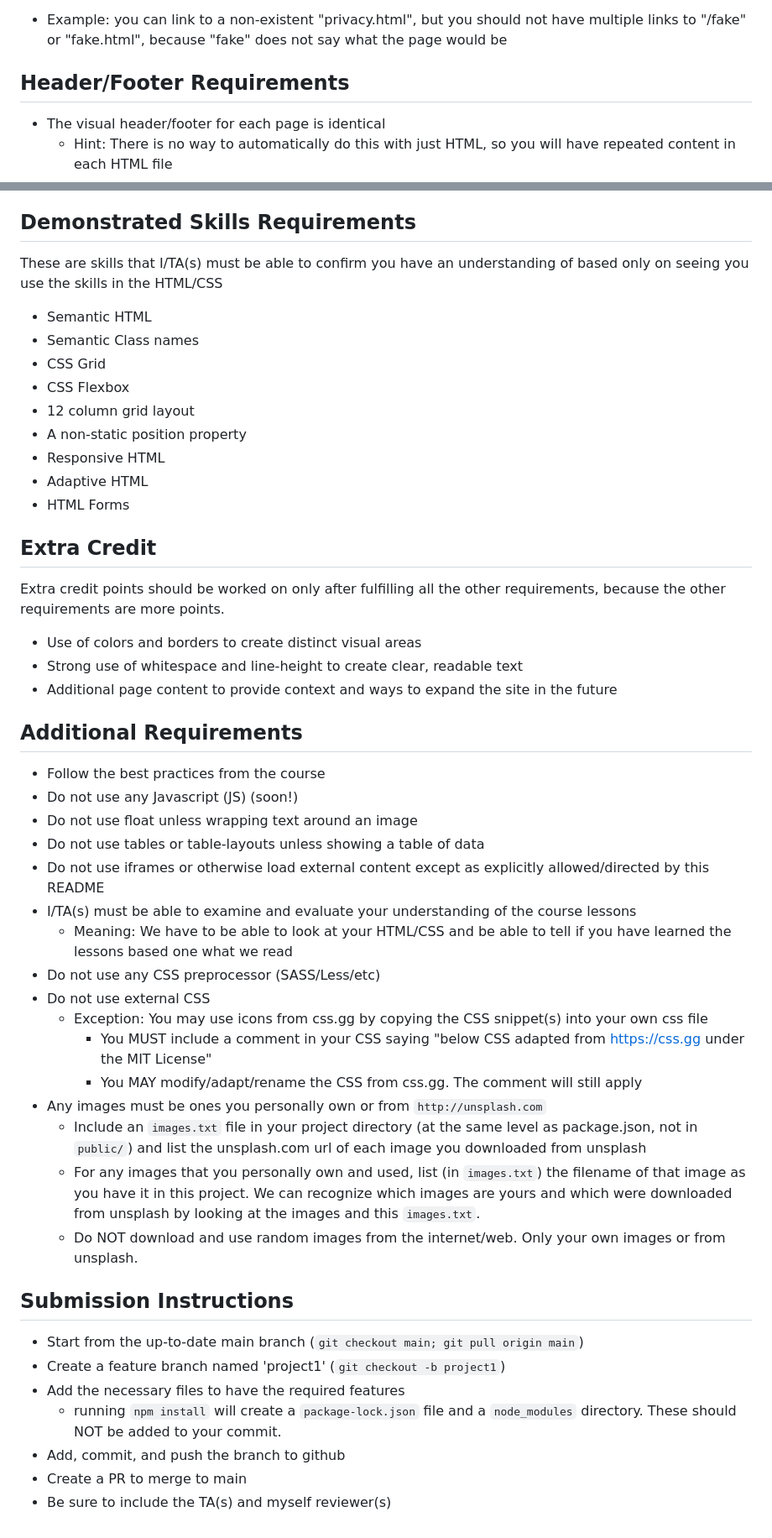
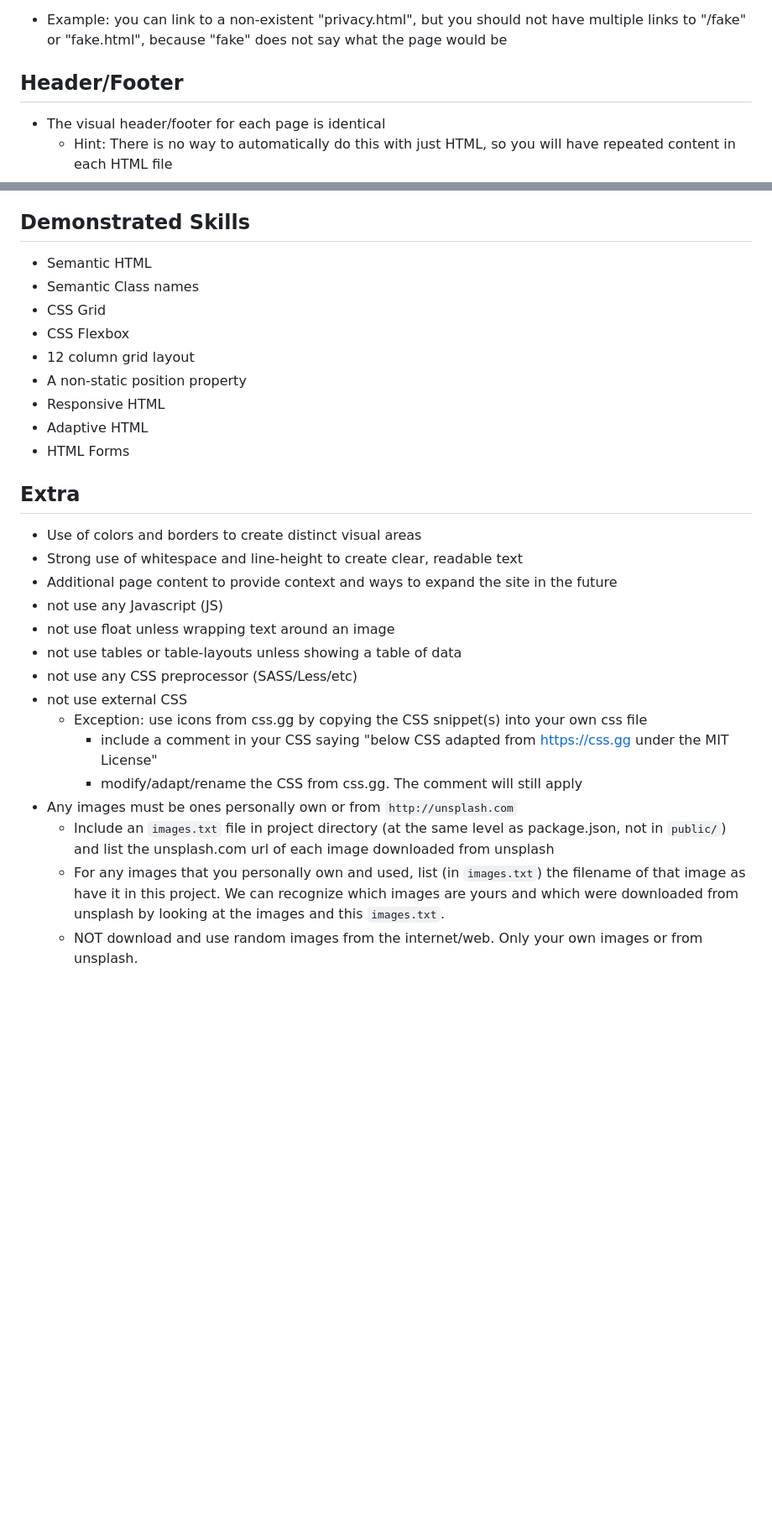
Before and after one commit to Muyun2023/OhmyJ_Zoo, a Markdown page: README.md, 2 parts joined by grey strips. Shown at 84% size. Drawn GitHub-style; blank space fills up the shorter version.

```diff
--- a/README.md
+++ b/README.md
@@ -33,7 +25,7 @@ The page may contain links to pages that do not exist
 Every link should use a filename that could exist
 - Example: you can link to a non-existent "privacy.html", but you should not have multiple links to "/fake" or "fake.html", because "fake" does not say what the page would be
 
-## Header/Footer Requirements
+## Header/Footer
 
 - The visual header/footer for each page is identical
   - Hint: There is no way to automatically do this with just HTML, so you will have repeated content in each HTML file
@@ -138,9 +127,7 @@ The page must be pleasant to read from 360px and up (at standard font-size), wit
 - Any icons are not required to understand and use the page with a screen reader
 - This means there must be text to explain what happens, icons can only add to the experience, not be the only means to understand it
 
-## Demonstrated Skills Requirements
-
-These are skills that I/TA(s) must be able to confirm you have an understanding of based only on seeing you use the skills in the HTML/CSS
+## Demonstrated Skills
 - Semantic HTML
 - Semantic Class names
 - CSS Grid
@@ -151,37 +138,20 @@ These are skills that I/TA(s) must be able to confirm you have an understanding
 - Adaptive HTML
 - HTML Forms
 
-## Extra Credit
+## Extra
 
-Extra credit points should be worked on only after fulfilling all the other requirements, because the other requirements are more points.
 - Use of colors and borders to create distinct visual areas
 - Strong use of whitespace and line-height to create clear, readable text
 - Additional page content to provide context and ways to expand the site in the future
-
-## Additional Requirements
-- Follow the best practices from the course
-- Do not use any Javascript (JS) (soon!)
-- Do not use float unless wrapping text around an image
-- Do not use tables or table-layouts unless showing a table of data
-- Do not use iframes or otherwise load external content except as explicitly allowed/directed by this README
-- I/TA(s) must be able to examine and evaluate your understanding of the course lessons
-  - Meaning: We have to be able to look at your HTML/CSS and be able to tell if you have learned the lessons based one what we read
-- Do not use any CSS preprocessor (SASS/Less/etc)
-- Do not use external CSS
-  - Exception: You may use icons from css.gg by copying the CSS snippet(s) into your own css file
-    - You MUST include a comment in your CSS saying "below CSS adapted from https://css.gg under the MIT License"
-    - You MAY modify/adapt/rename the CSS from css.gg.  The comment will still apply
-- Any images must be ones you personally own or from `http://unsplash.com`
-  - Include an `images.txt` file in your project directory (at the same level as package.json, not in `public/`) and list the unsplash.com url of each image you downloaded from unsplash
-  - For any images that you personally own and used, list (in `images.txt`) the filename of that image as you have it in this project. We can recognize which images are yours and which were downloaded from unsplash by looking at the images and this `images.txt`.
-  - Do NOT download and use random images from the internet/web.  Only your own images or from unsplash.
-
-## Submission Instructions
-
-* Start from the up-to-date main branch (`git checkout main; git pull origin main`)
-* Create a feature branch named 'project1' (`git checkout -b project1`)
-* Add the necessary files to have the required features
-  - running `npm install` will create a `package-lock.json` file and a `node_modules` directory.  These should NOT be added to your commit.
-* Add, commit, and push the branch to github
-* Create a PR to merge to main
-* Be sure to include the TA(s) and myself reviewer(s)
+- not use any Javascript (JS)
+- not use float unless wrapping text around an image
+- not use tables or table-layouts unless showing a table of data
+- not use any CSS preprocessor (SASS/Less/etc)
+- not use external CSS
+  - Exception: use icons from css.gg by copying the CSS snippet(s) into your own css file
+    - include a comment in your CSS saying "below CSS adapted from https://css.gg under the MIT License"
+    - modify/adapt/rename the CSS from css.gg.  The comment will still apply
+- Any images must be ones personally own or from `http://unsplash.com`
+  - Include an `images.txt` file in project directory (at the same level as package.json, not in `public/`) and list the unsplash.com url of each image downloaded from unsplash
+  - For any images that you personally own and used, list (in `images.txt`) the filename of that image as have it in this project. We can recognize which images are yours and which were downloaded from unsplash by looking at the images and this `images.txt`.
+  - NOT download and use random images from the internet/web.  Only your own images or from unsplash.
```
Also changed, not shown: other parts of README.md (+15 -26 lines).
